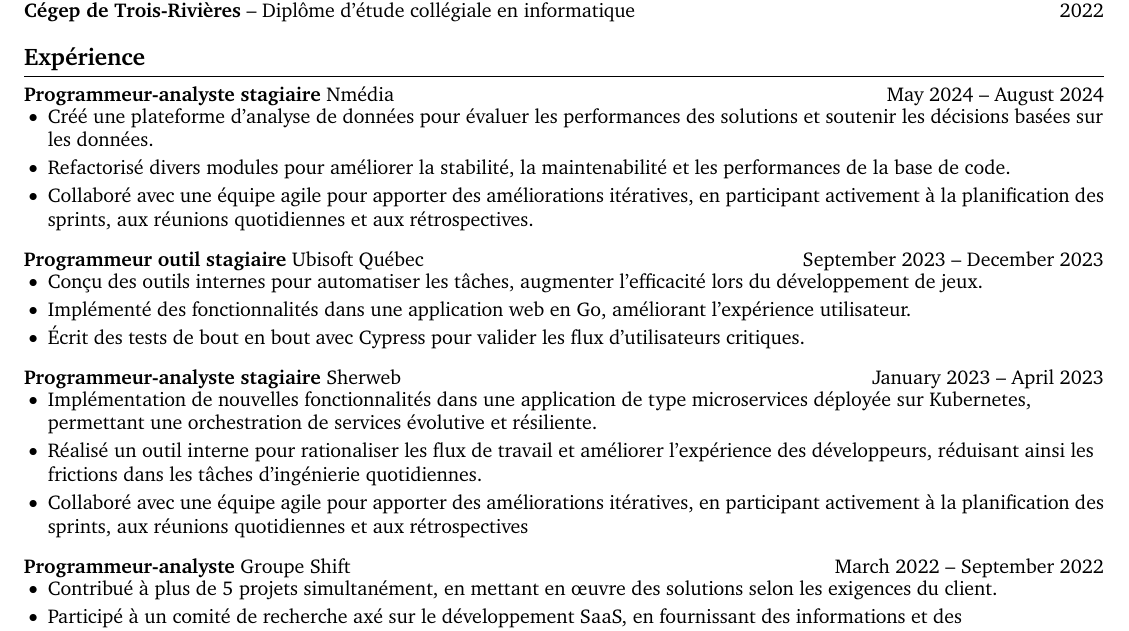
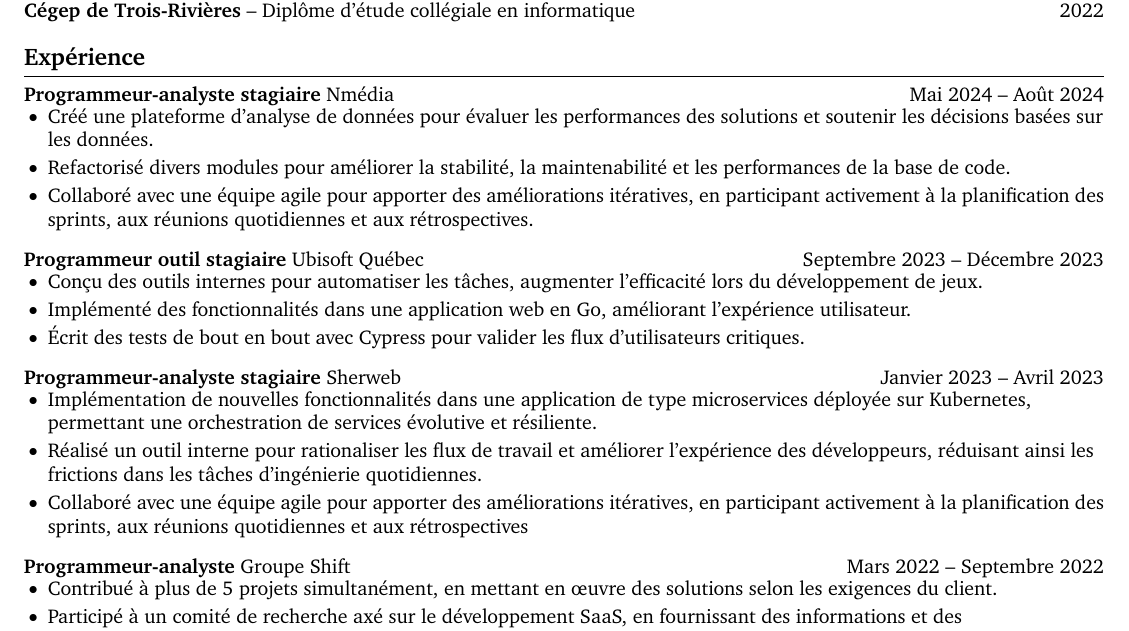
Before and after one commit to CGOAT24/cv, a LaTeX CV (Chad_Gauthier_cv_fr.tex): part of the page, cut so that both start at the same text. Compiled offline with pdfLaTeX.

Commit message:
fix translations

```diff
--- a/Chad_Gauthier_cv_fr.tex
+++ b/Chad_Gauthier_cv_fr.tex
@@ -47,7 +47,7 @@
 
 % experience section
 \section*{Expérience}
-\textbf{Programmeur-analyste stagiaire} {Nmédia} \hfill May 2024 -- August 2024 \\
+\textbf{Programmeur-analyste stagiaire} {Nmédia} \hfill Mai 2024 -- Août 2024 \\
 \vspace{-9pt}
 \begin{itemize}
   \item Créé une plateforme d'analyse de données pour évaluer les performances des solutions et soutenir les décisions basées sur les données.
@@ -55,7 +55,7 @@
   \item Collaboré avec une équipe agile pour apporter des améliorations itératives, en participant activement à la planification des sprints, aux réunions quotidiennes et aux rétrospectives.
 \end{itemize}
 
-\textbf{Programmeur outil stagiaire} {Ubisoft Québec} \hfill September 2023 -- December 2023 \\
+\textbf{Programmeur outil stagiaire} {Ubisoft Québec} \hfill Septembre 2023 -- Décembre 2023 \\
 \vspace{-9pt}
 \begin{itemize}
 	\item Conçu des outils internes pour automatiser les tâches, augmenter l'efficacité lors du développement de jeux.
@@ -63,7 +63,7 @@
 	\item Écrit des tests de bout en bout avec Cypress pour valider les flux d'utilisateurs critiques.
 \end{itemize}
 
-\textbf{Programmeur-analyste stagiaire} {Sherweb} \hfill January 2023 -- April 2023 \\
+\textbf{Programmeur-analyste stagiaire} {Sherweb} \hfill Janvier 2023 -- Avril 2023 \\
 \vspace{-9pt}
 \begin{itemize}
 	\item Implémentation de nouvelles fonctionnalités dans une application de type microservices déployée sur Kubernetes, permettant une orchestration de services évolutive et résiliente.
@@ -71,7 +71,7 @@
 	\item Collaboré avec une équipe agile pour apporter des améliorations itératives, en participant activement à la planification des sprints, aux réunions quotidiennes et aux rétrospectives
 \end{itemize}
 
-\textbf{Programmeur-analyste} {Groupe Shift} \hfill March 2022 -- September 2022 \\
+\textbf{Programmeur-analyste} {Groupe Shift} \hfill Mars 2022 -- Septembre 2022 \\
 \vspace{-9pt}
 \begin{itemize}
 	\item Contribué à plus de 5 projets simultanément, en mettant en œuvre des solutions selon les exigences du client.
```
